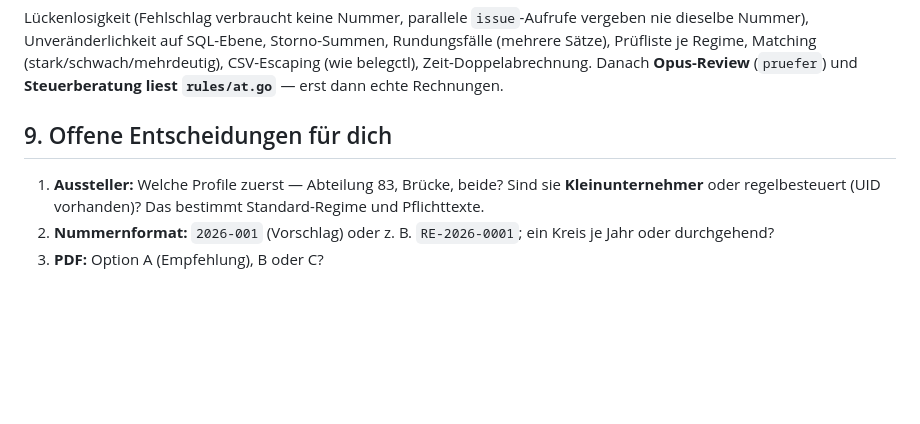
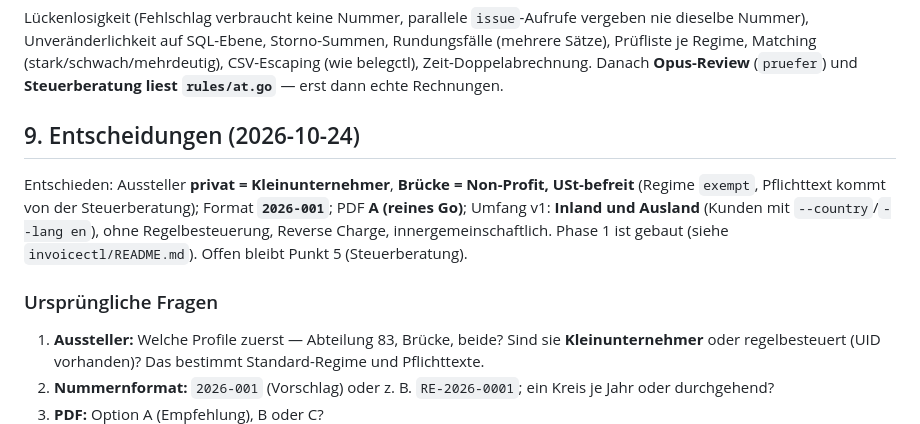
Before and after one commit to aeon022/missionctl, a Markdown page: proposals/invoicectl/README.md, the part around the change. Rendered like a GitHub page; blank space fills up the shorter version.

Commit message:
TODO/proposal: invoicectl phase 1 built, decisions recorded
Co-Authored-By: Claude Sonnet 5.5 <noreply@anthropic.com>

```diff
--- a/proposals/invoicectl/README.md
+++ b/proposals/invoicectl/README.md
@@ -138,7 +138,11 @@ invoicectl doctor | mcp
 
 Lückenlosigkeit (Fehlschlag verbraucht keine Nummer, parallele `issue`-Aufrufe vergeben nie dieselbe Nummer), Unveränderlichkeit auf SQL-Ebene, Storno-Summen, Rundungsfälle (mehrere Sätze), Prüfliste je Regime, Matching (stark/schwach/mehrdeutig), CSV-Escaping (wie belegctl), Zeit-Doppelabrechnung. Danach **Opus-Review** (`pruefer`) und **Steuerberatung liest `rules/at.go`** — erst dann echte Rechnungen.
 
-## 9. Offene Entscheidungen für dich
+## 9. Entscheidungen (2026-10-24)
+
+Entschieden: Aussteller **privat = Kleinunternehmer**, **Brücke = Non-Profit, USt-befreit** (Regime `exempt`, Pflichttext kommt von der Steuerberatung); Format **`2026-001`**; PDF **A (reines Go)**; Umfang v1: **Inland und Ausland** (Kunden mit `--country`/`--lang en`), ohne Regelbesteuerung, Reverse Charge, innergemeinschaftlich. Phase 1 ist gebaut (siehe `invoicectl/README.md`). Offen bleibt Punkt 5 (Steuerberatung).
+
+### Ursprüngliche Fragen
 
 1. **Aussteller:** Welche Profile zuerst — Abteilung 83, Brücke, beide? Sind sie **Kleinunternehmer** oder regelbesteuert (UID vorhanden)? Das bestimmt Standard-Regime und Pflichttexte.
 2. **Nummernformat:** `2026-001` (Vorschlag) oder z. B. `RE-2026-0001`; ein Kreis je Jahr oder durchgehend?
```
Also changed, not shown: TODO.md (+1 -1 lines).
